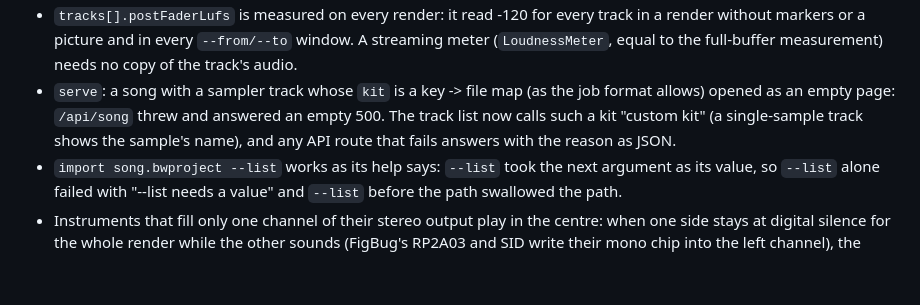
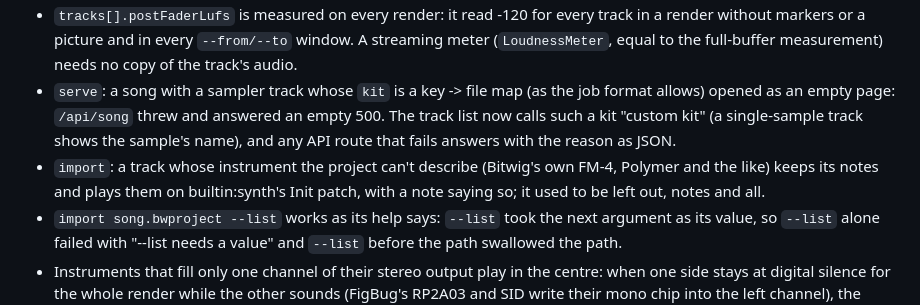
Before and after one commit to austinginder/wavelength, a Markdown page: changelog.md, the part around the change. Drawn GitHub-style; blank space fills up the shorter version.

Commit message:
📖 DOC: changelog for import keeping notes of undescribed instruments
The changelog line for b3274bb was left out of that commit.

```diff
--- a/changelog.md
+++ b/changelog.md
@@ -42,6 +42,7 @@ All notable changes to Wavelength. Versions follow semantic versioning.
 - `analyze <render folder>` finds the stems of a render made from another directory: the report names them relative to where the render ran, so they were all skipped.
 - `tracks[].postFaderLufs` is measured on every render: it read -120 for every track in a render without markers or a picture and in every `--from/--to` window. A streaming meter (`LoudnessMeter`, equal to the full-buffer measurement) needs no copy of the track's audio.
 - `serve`: a song with a sampler track whose `kit` is a key -> file map (as the job format allows) opened as an empty page: `/api/song` threw and answered an empty 500. The track list now calls such a kit "custom kit" (a single-sample track shows the sample's name), and any API route that fails answers with the reason as JSON.
+- `import`: a track whose instrument the project can't describe (Bitwig's own FM-4, Polymer and the like) keeps its notes and plays them on builtin:synth's Init patch, with a note saying so; it used to be left out, notes and all.
 - `import song.bwproject --list` works as its help says: `--list` took the next argument as its value, so `--list` alone failed with "--list needs a value" and `--list` before the path swallowed the path.
 - Instruments that fill only one channel of their stereo output play in the centre: when one side stays at digital silence for the whole render while the other sounds (FigBug's RP2A03 and SID write their mono chip into the left channel), the sounding side is copied across, with a warning. Every render, preview and editor note goes through it. `compat` notes such plugins (test version 5, so the next sweep tests every plugin again).
 - The song picture's header gives the song's tempo range, lowest to highest (96-160 BPM), not the first and last tempo: a song that sped up to 160 and broadened back to 144 read "96-144".
```
